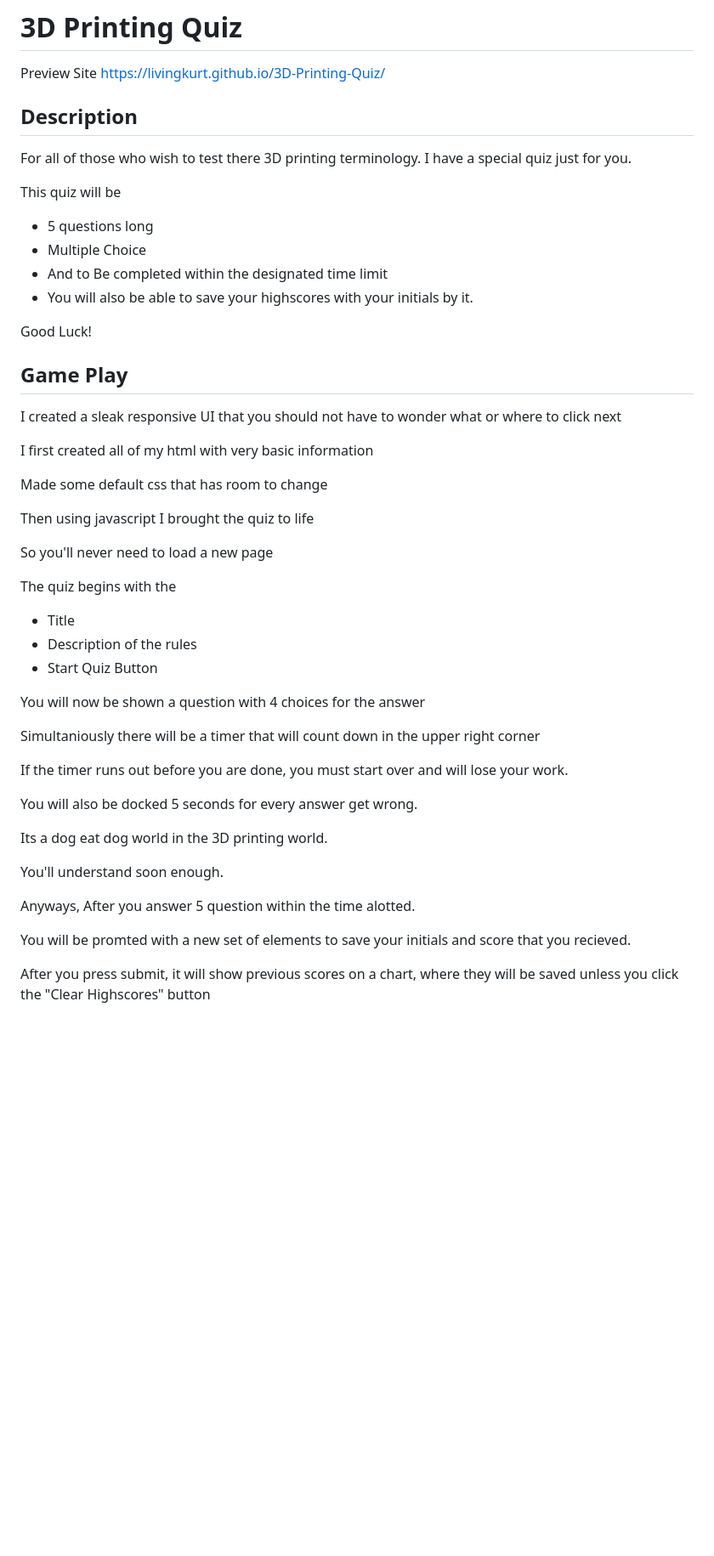
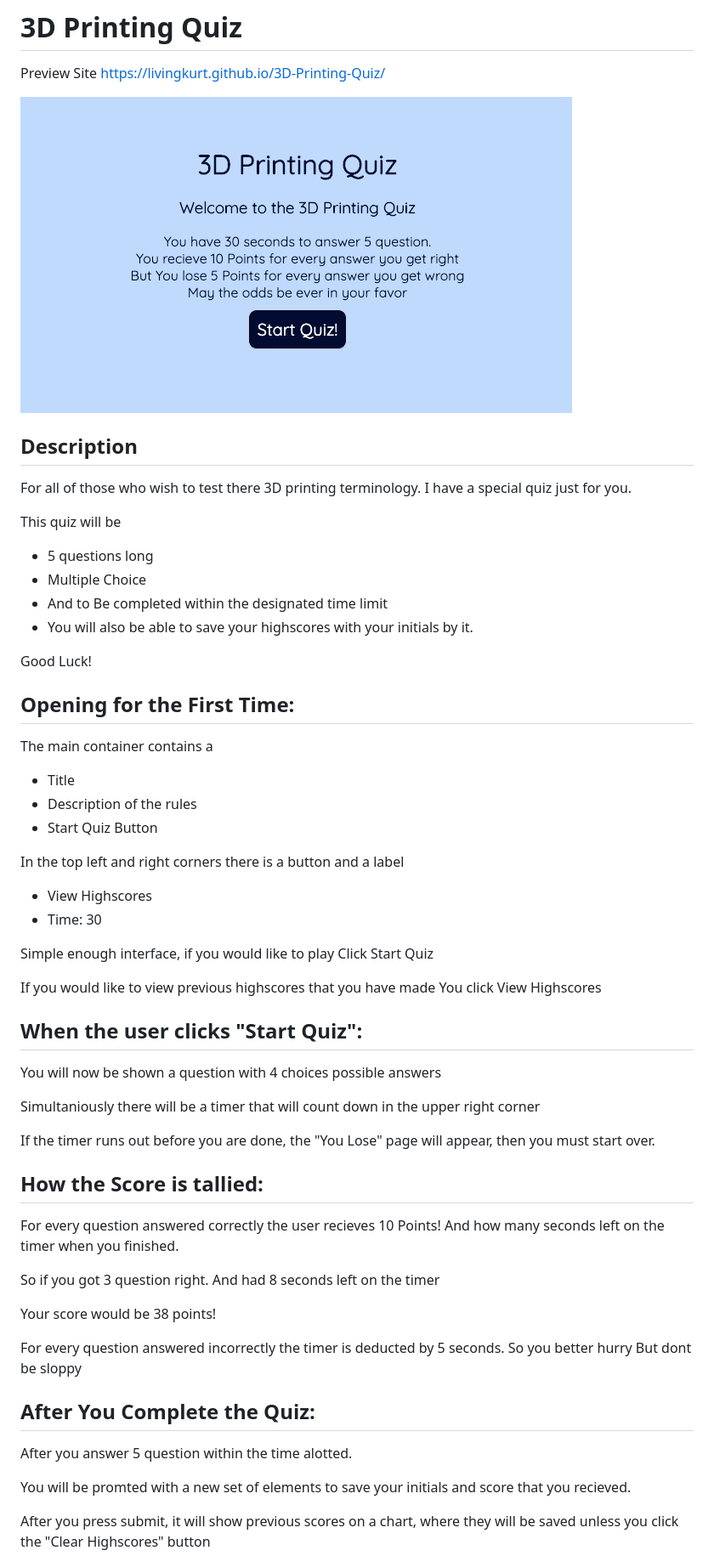
Before and after one commit to livingkurt/3D-Printing-Quiz, a Markdown page: README.md, the part around the change printed below. Shown: that part at 85% size. Drawn GitHub-style; pictures changed too: assets/images/3D_Printing_Quiz_1.png; blank space fills up the shorter version.

```diff
--- a/README.md
+++ b/README.md
@@ -2,6 +2,8 @@
 
 Preview Site
 https://livingkurt.github.io/3D-Printing-Quiz/
+
+![3D Printing Quiz](assets/images/3D_Printing_Quiz_1.png)
 
 ## Description
 
@@ -16,39 +18,54 @@ This quiz will be
 
 Good Luck!
 
-## Game Play
+## Opening for the First Time:
 
-I created a sleak responsive UI that you should not have to wonder what or where to click next
-
-I first created all of my html with very basic information
-
-Made some default css that has room to change
-
-Then using javascript I brought the quiz to life
-
-So you'll never need to load a new page
-
-The quiz begins with the
+The main container contains a
 
 * Title
 * Description of the rules
 * Start Quiz Button
 
-You will now be shown a question with 4 choices for the answer
+In the top left and right corners there is a button and a label
+
+* View Highscores
+* Time: 30
+
+Simple enough interface, if you would like to play
+Click Start Quiz
+
+If you would like to view previous highscores that you have made
+You click View Highscores
+
+
+## When the user clicks "Start Quiz":
+
+
+You will now be shown a question with 4 choices possible answers
 
 Simultaniously there will be a timer that will count down in the upper right corner
 
-If the timer runs out before you are done, you must start over and will lose your work.
-
-You will also be docked 5 seconds for every answer get wrong.
-
-Its a dog eat dog world in the 3D printing world.
-
-You'll understand soon enough.
+If the timer runs out before you are done, the "You Lose" page will appear, then you must start over.
 
 
+## How the Score is tallied:
 
-Anyways, After you answer 5 question within the time alotted.
+
+For every question answered correctly the user recieves 10 Points!
+And how many seconds left on the timer when you finished.
+
+So if you got 3 question right.
+And had 8 seconds left on the timer
+
+Your score would be 38 points!
+
+For every question answered incorrectly the timer is deducted by 5 seconds.
+So you better hurry
+But dont be sloppy
+
+## After You Complete the Quiz:
+
+After you answer 5 question within the time alotted.
 
 You will be promted with a new set of elements to save your initials and score that you recieved.
 
```
Also changed, not shown: other parts of README.md (+0 -13 lines), assets/images/3D_Printing_Quiz_2.png (deleted), assets/images/3D_Printing_Quiz_3.png (deleted), assets/images/3D_Printing_Quiz_4.png (deleted), assets/images/3D_Printing_Quiz_5.png (deleted), 4 other files.
